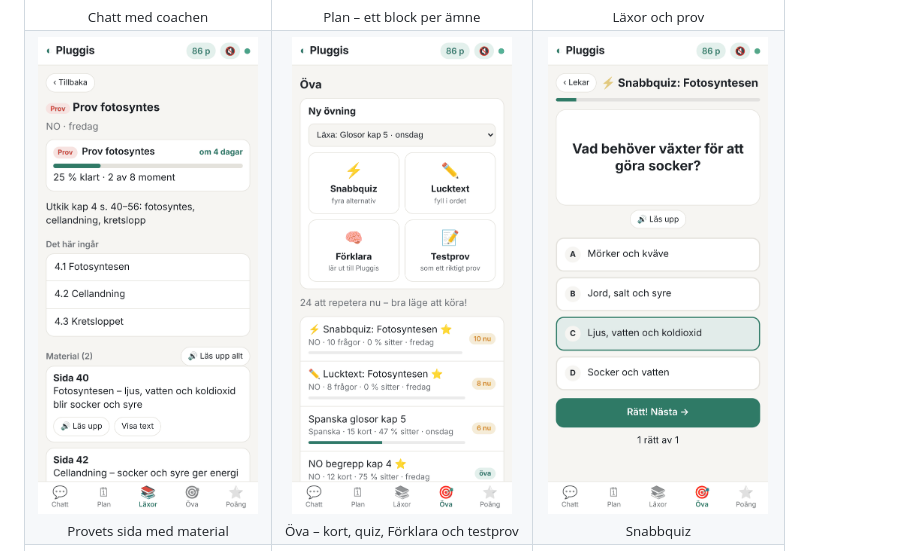
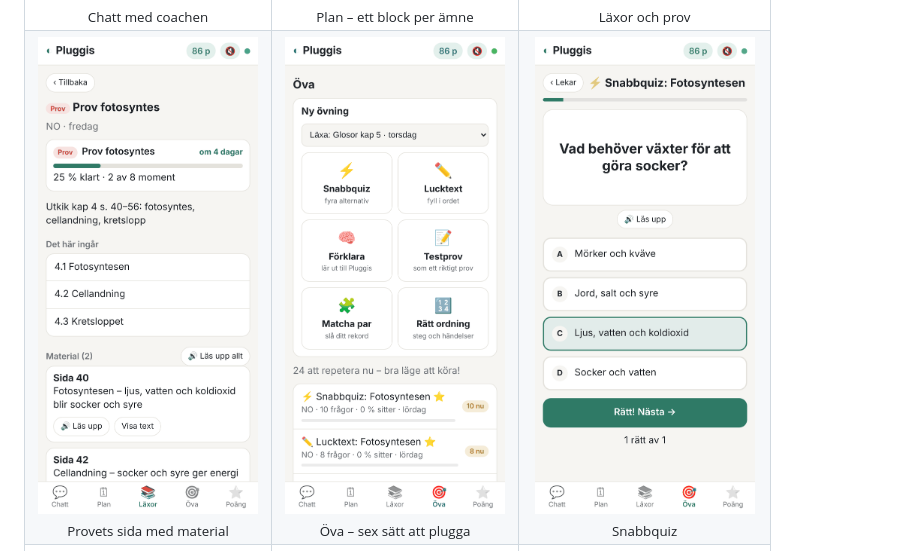
Before and after one commit to ostbergjohan/pluggis, a Markdown page: README.md, the part around one of its changes. Rendered like a GitHub page; pictures changed too: docs/screenshots/ova.png.

```diff
--- a/README.md
+++ b/README.md
@@ -40,7 +40,7 @@ Elevchatten i en iPhone (testdata).
   </tr>
   <tr>
     <td align="center"><img src="docs/screenshots/prov.png" width="220" alt="Provets sida med material"><br><sub>Provets sida med material</sub></td>
-    <td align="center"><img src="docs/screenshots/ova.png" width="220" alt="Öva – kort, quiz, Förklara och testprov"><br><sub>Öva – kort, quiz, Förklara och testprov</sub></td>
+    <td align="center"><img src="docs/screenshots/ova.png" width="220" alt="Öva – kort, quiz, Förklara och testprov"><br><sub>Öva – sex sätt att plugga</sub></td>
     <td align="center"><img src="docs/screenshots/snabbquiz-ratt.png" width="220" alt="Snabbquiz"><br><sub>Snabbquiz</sub></td>
   </tr>
   <tr>
```
Also changed, not shown: other parts of README.md (+5 -0 lines), docs/screenshots/matcha.png (added), docs/screenshots/ordning.png (added), 3 other files.
